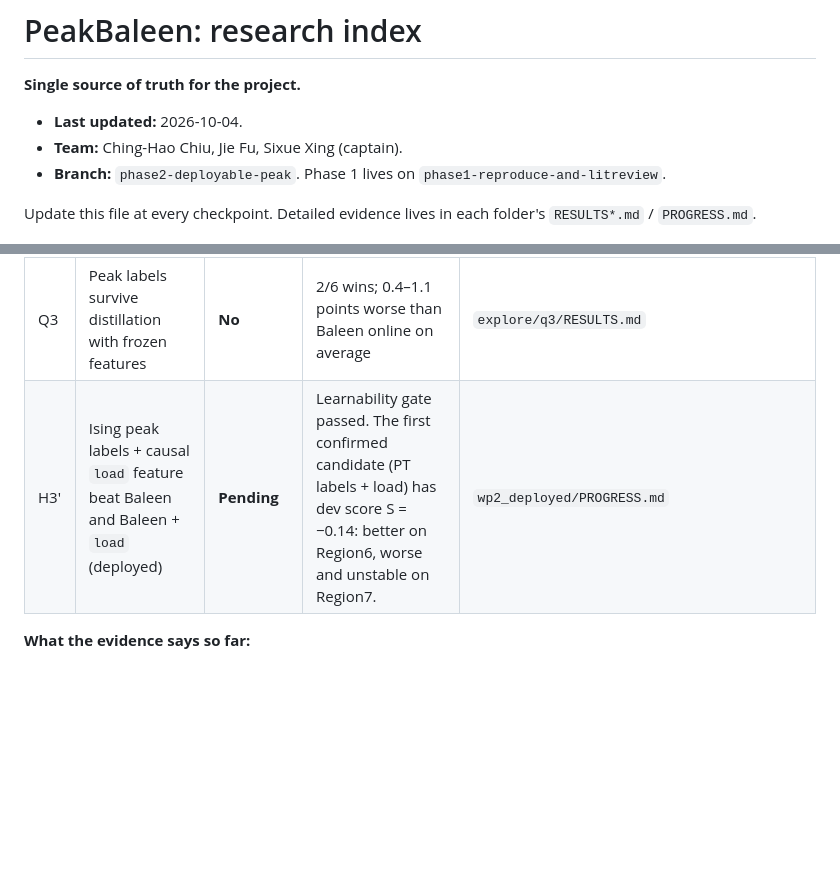
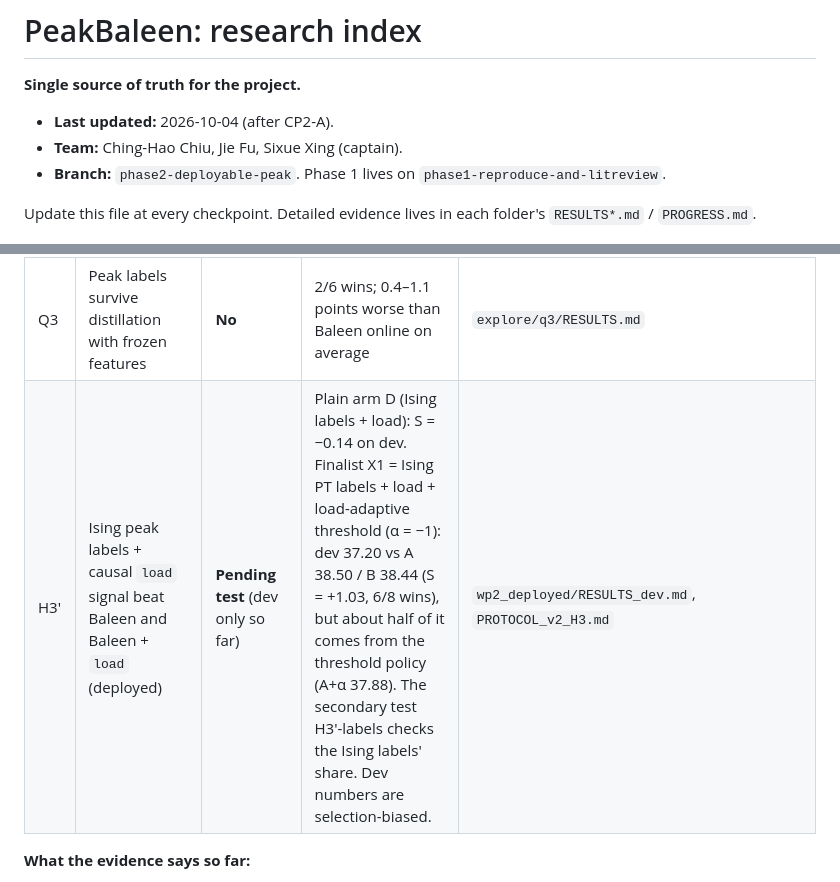
Before and after one commit to xingsixue123/OS_final_project, a Markdown page: RESEARCH.md, 2 parts joined by grey strips. GitHub-like rendering; blank space fills up the shorter version.

```diff
--- a/RESEARCH.md
+++ b/RESEARCH.md
@@ -1,7 +1,7 @@
 # PeakBaleen: research index
 
 **Single source of truth for the project.**
-- **Last updated:** 2026-10-04.
+- **Last updated:** 2026-10-04 (after CP2-A).
 - **Team:** Ching-Hao Chiu, Jie Fu, Sixue Xing (captain).
 - **Branch:** `phase2-deployable-peak`. Phase 1 lives on `phase1-reproduce-and-litreview`.
 
@@ -36,7 +36,7 @@ Only valid results are listed: held-out or test data, matched write rate within
 | H2′ | Ising beats classical at tight budgets of 1/3/10 s (pre-registered) | **No** | PT: 1/6, 6/6, 4/6 instances; EIM: 0/6, 5/6, 3/6. Ising best only at 3 s. | `wp5_ising/RESULTS_test.md` |
 | S | Ising scaling (a contribution, no pass/fail) | **Reported** | Matrix-free SB: ≤214 MB up to 126k variables. The dense SB package runs out of memory beyond ≈70k variables. | `wp5_ising/RESULTS_dev.md` |
 | Q3 | Peak labels survive distillation with frozen features | **No** | 2/6 wins; 0.4–1.1 points worse than Baleen online on average | `explore/q3/RESULTS.md` |
-| H3′ | Ising peak labels + causal `load` feature beat Baleen and Baleen + `load` (deployed) | **Pending** | Learnability gate passed. The first confirmed candidate (PT labels + load) has dev score S = −0.14: better on Region6, worse and unstable on Region7. | `wp2_deployed/PROGRESS.md` |
+| H3′ | Ising peak labels + causal `load` signal beat Baleen and Baleen + `load` (deployed) | **Pending test** (dev only so far) | Plain arm D (Ising labels + load): S = −0.14 on dev. Finalist X1 = Ising PT labels + load + load-adaptive threshold (α = −1): dev 37.20 vs A 38.50 / B 38.44 (S = +1.03, 6/8 wins), but about half of it comes from the threshold policy (A+α 37.88). The secondary test H3′-labels checks the Ising labels' share. Dev numbers are selection-biased. | `wp2_deployed/RESULTS_dev.md`, `PROTOCOL_v2_H3.md` |
 
 **What the evidence says so far:**
 - The **min-max formulation** is the source of the gain, and it is robust offline.
```
Also changed, not shown: other parts of RESEARCH.md (+5 -6 lines).
